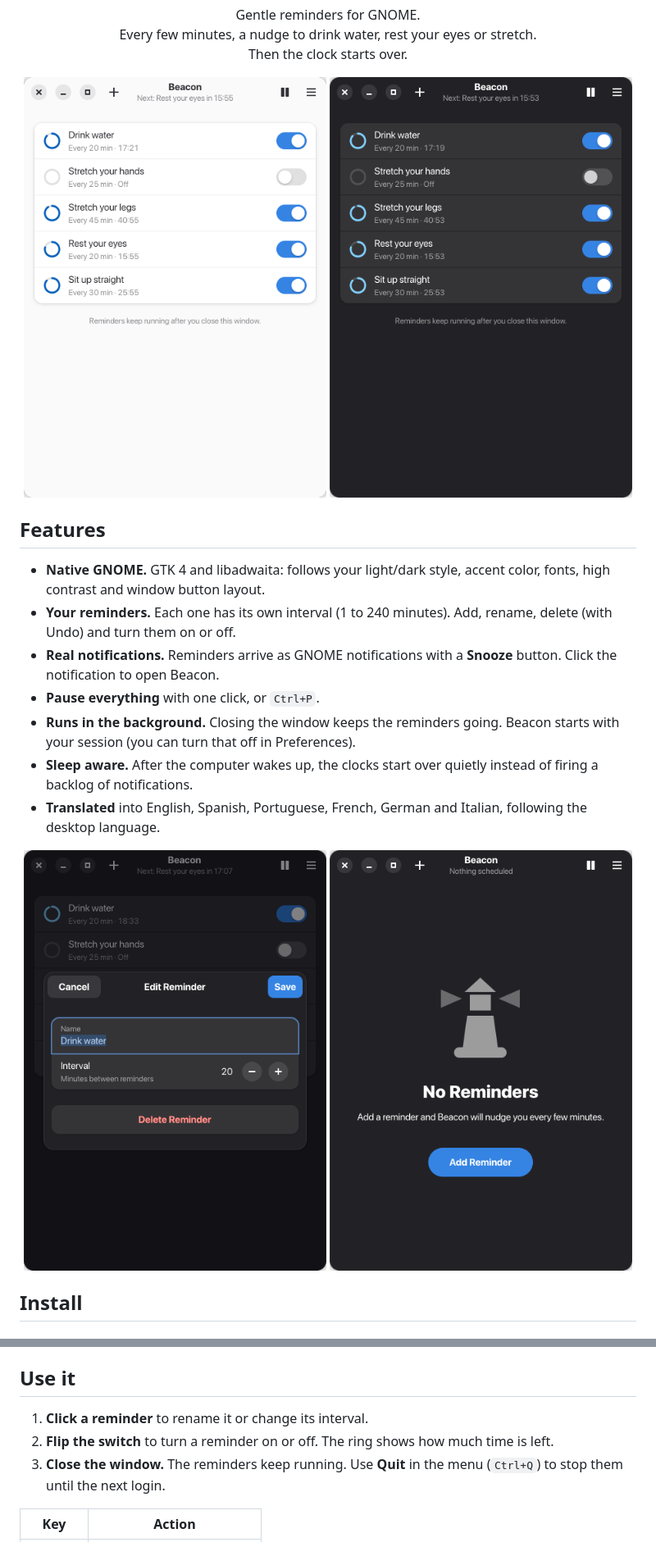
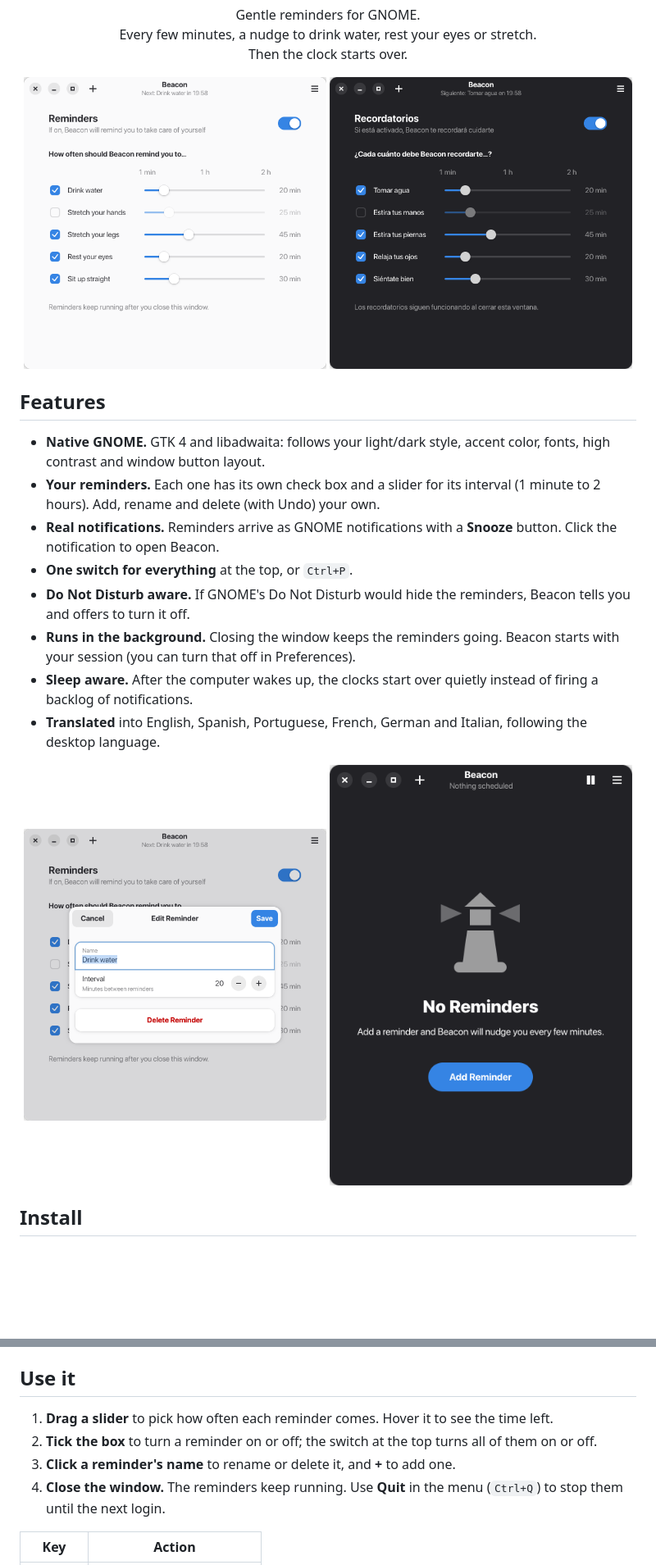
Before and after one commit to mauneven/beacon, a Markdown page: README.md, 2 parts joined by grey strips. Shown at 82% size. GitHub-like rendering; pictures changed too: docs/dark.png, docs/edit.png, docs/light.png; blank space fills up the shorter version.

```diff
--- a/README.md
+++ b/README.md
@@ -19,11 +19,13 @@
 
 - **Native GNOME.** GTK 4 and libadwaita: follows your light/dark style,
   accent color, fonts, high contrast and window button layout.
-- **Your reminders.** Each one has its own interval (1 to 240 minutes).
-  Add, rename, delete (with Undo) and turn them on or off.
+- **Your reminders.** Each one has its own check box and a slider for its
+  interval (1 minute to 2 hours). Add, rename and delete (with Undo) your own.
 - **Real notifications.** Reminders arrive as GNOME notifications with a
   **Snooze** button. Click the notification to open Beacon.
-- **Pause everything** with one click, or `Ctrl+P`.
+- **One switch for everything** at the top, or `Ctrl+P`.
+- **Do Not Disturb aware.** If GNOME's Do Not Disturb would hide the
+  reminders, Beacon tells you and offers to turn it off.
 - **Runs in the background.** Closing the window keeps the reminders going.
   Beacon starts with your session (you can turn that off in Preferences).
 - **Sleep aware.** After the computer wakes up, the clocks start over
@@ -69,10 +71,12 @@ To remove it: `sudo make uninstall` (or `make uninstall PREFIX=~/.local`).
 
 ## Use it
 
-1. **Click a reminder** to rename it or change its interval.
-2. **Flip the switch** to turn a reminder on or off. The ring shows how much
-   time is left.
-3. **Close the window.** The reminders keep running. Use **Quit** in the menu
+1. **Drag a slider** to pick how often each reminder comes. Hover it to see
+   the time left.
+2. **Tick the box** to turn a reminder on or off; the switch at the top
+   turns all of them on or off.
+3. **Click a reminder's name** to rename or delete it, and **+** to add one.
+4. **Close the window.** The reminders keep running. Use **Quit** in the menu
    (`Ctrl+Q`) to stop them until the next login.
 
 | Key            | Action              |
```
Also changed, not shown: 11 other files.
